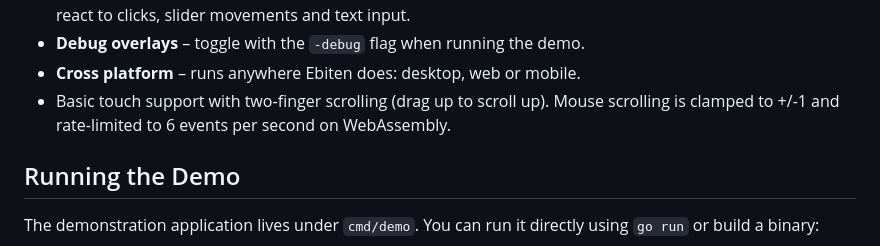
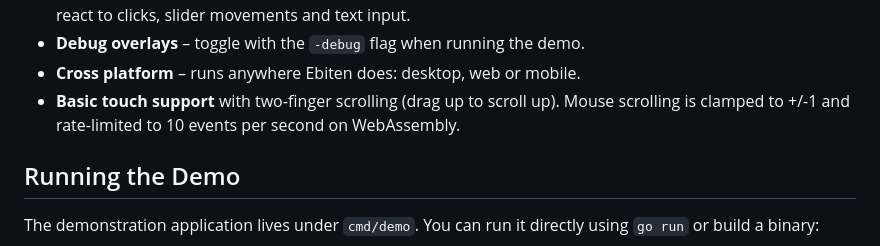
Before and after one commit to Distortions81/EUI, a Markdown page: README.md, the part around the change. GitHub-like rendering.

```diff
--- a/README.md
+++ b/README.md
@@ -33,8 +33,8 @@ building a game UI. Highlights include:
   callbacks so your code can react to clicks, slider movements and text input.
 - **Debug overlays** – toggle with the `-debug` flag when running the demo.
 - **Cross platform** – runs anywhere Ebiten does: desktop, web or mobile.
-- Basic touch support with two‑finger scrolling (drag up to scroll up).
-  Mouse scrolling is clamped to +/-1 and rate-limited to 6 events per second on WebAssembly.
+- **Basic touch support** with two‑finger scrolling (drag up to scroll up).
+  Mouse scrolling is clamped to +/-1 and rate-limited to 10 events per second on WebAssembly.
 
 ## Running the Demo
 
```
